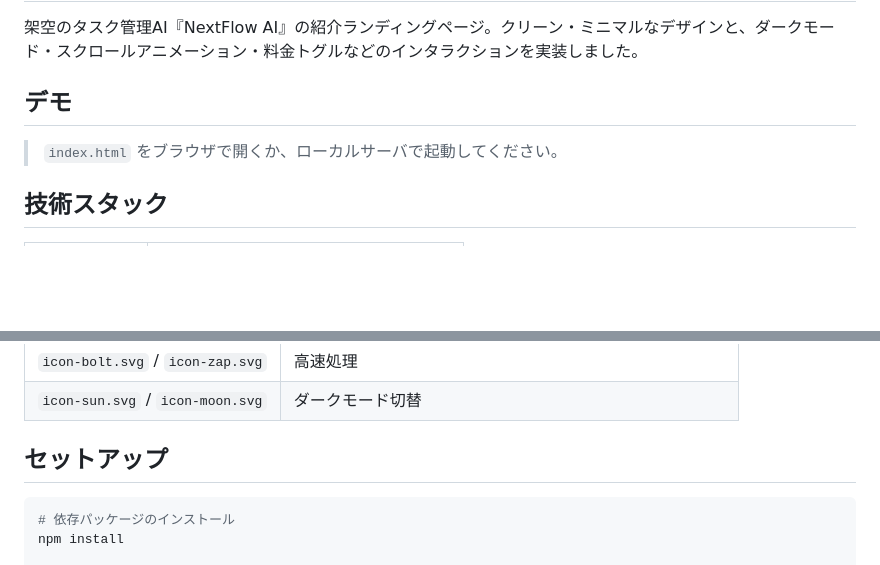
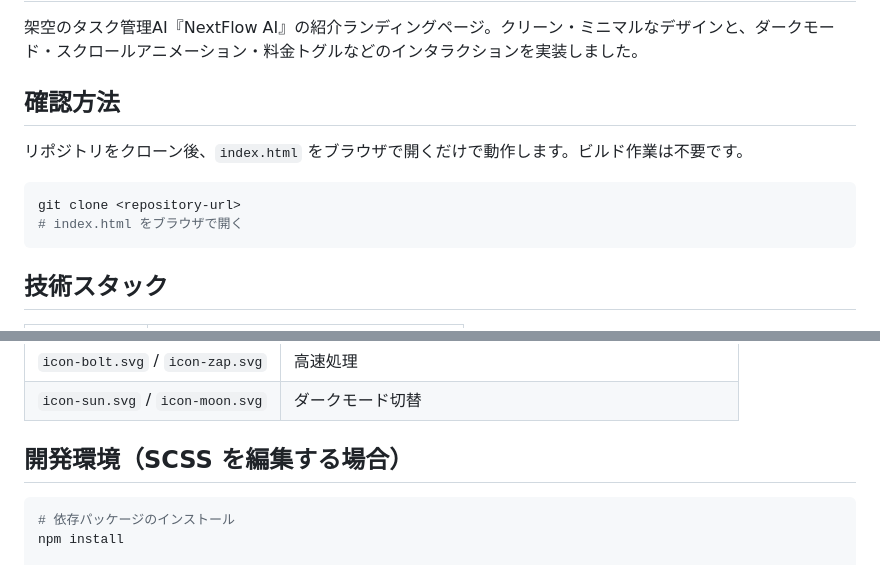
Before and after one commit to ryo-mmm/next-flow, a Markdown page: README.md, 2 parts joined by grey strips. Drawn GitHub-style; blank space fills up the shorter version.

Commit message:
README.md修正

````diff
--- a/README.md
+++ b/README.md
@@ -2,9 +2,14 @@
 
 架空のタスク管理AI『NextFlow AI』の紹介ランディングページ。クリーン・ミニマルなデザインと、ダークモード・スクロールアニメーション・料金トグルなどのインタラクションを実装しました。
 
-## デモ
+## 確認方法
 
-> `index.html` をブラウザで開くか、ローカルサーバで起動してください。
+リポジトリをクローン後、`index.html` をブラウザで開くだけで動作します。ビルド作業は不要です。
+
+```bash
+git clone <repository-url>
+# index.html をブラウザで開く
+```
 
 ## 技術スタック
 
@@ -69,7 +74,7 @@ scss/
 | `icon-bolt.svg` / `icon-zap.svg` | 高速処理                                                |
 | `icon-sun.svg` / `icon-moon.svg` | ダークモード切替                                        |
 
-## セットアップ
+## 開発環境（SCSS を編集する場合）
 
 ```bash
 # 依存パッケージのインストール
````
